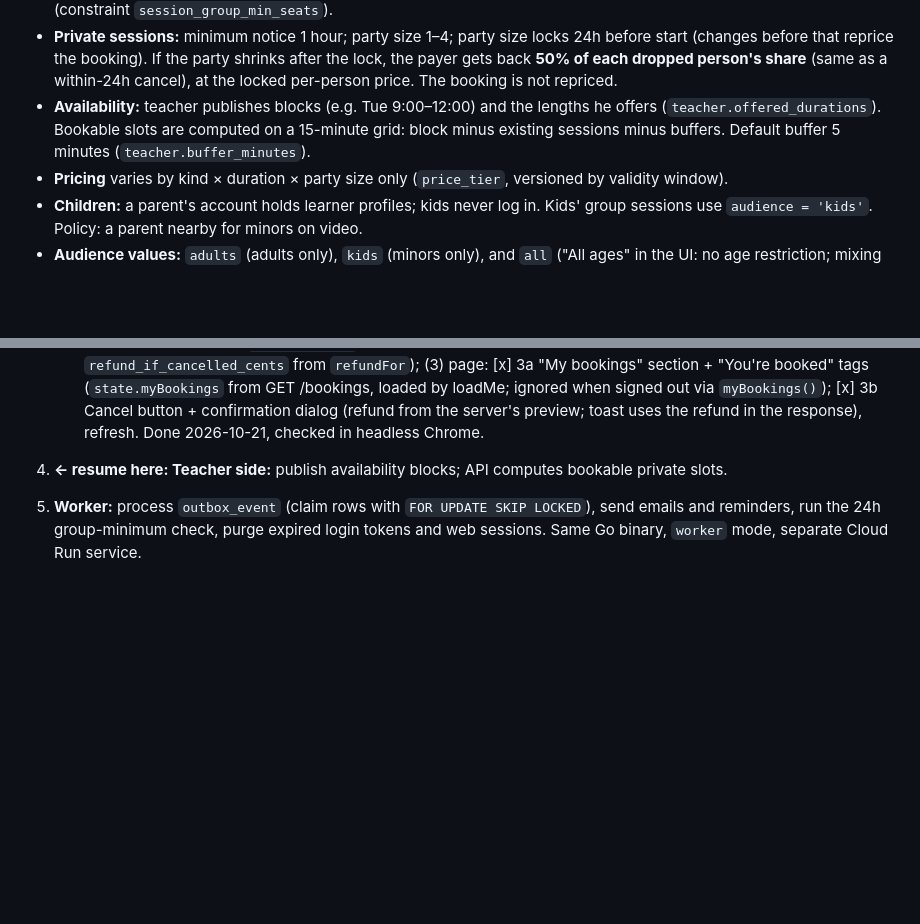
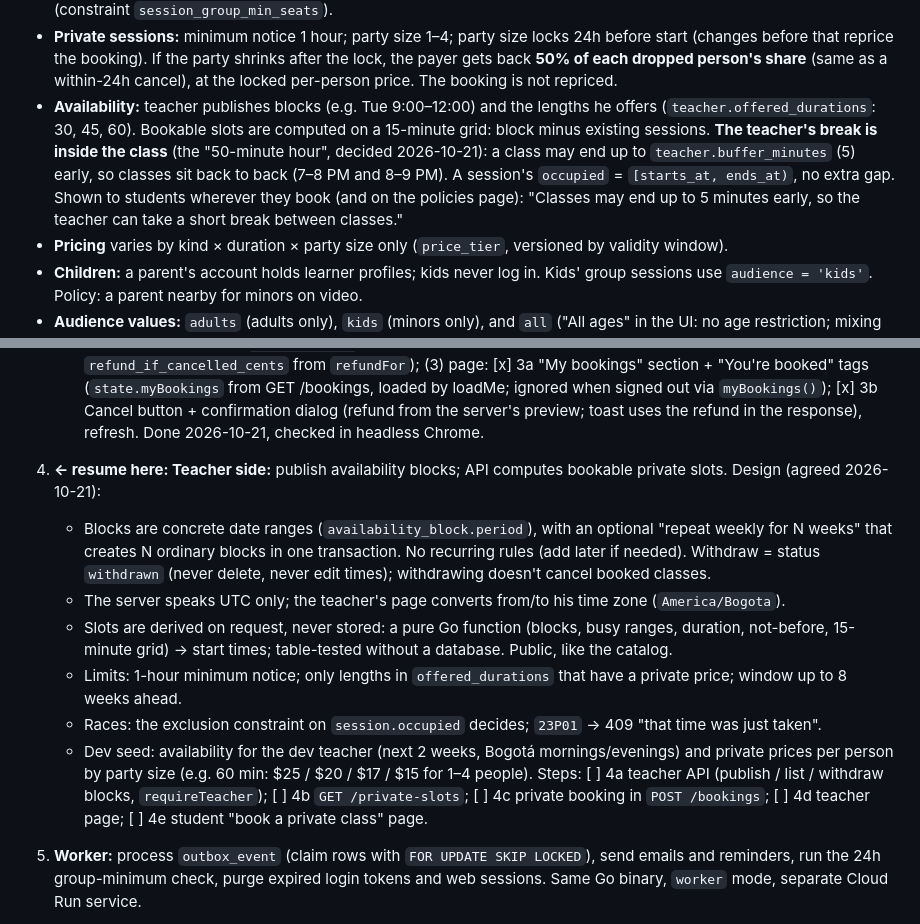
Before and after one commit to msf143/language-classes, a Markdown page: CLAUDE.md, 2 parts joined by grey strips. Drawn GitHub-style; blank space fills up the shorter version.

Commit message:
Design step 4 (teacher side); availability rule: teacher's break is inside the class (50-minute hour)

```diff
--- a/CLAUDE.md
+++ b/CLAUDE.md
@@ -175,8 +175,12 @@ then find the link in the log.
   gets back **50% of each dropped person's share** (same as a within-24h cancel), at the
   locked per-person price. The booking is not repriced.
 - **Availability:** teacher publishes blocks (e.g. Tue 9:00–12:00) and the lengths he offers
-  (`teacher.offered_durations`). Bookable slots are computed on a 15-minute grid: block minus
-  existing sessions minus buffers. Default buffer 5 minutes (`teacher.buffer_minutes`).
+  (`teacher.offered_durations`: 30, 45, 60). Bookable slots are computed on a 15-minute grid:
+  block minus existing sessions. **The teacher's break is inside the class** (the "50-minute hour",
+  decided 2026-10-21): a class may end up to `teacher.buffer_minutes` (5) early, so classes sit back
+  to back (7–8 PM and 8–9 PM). A session's `occupied` = `[starts_at, ends_at)`, no extra gap.
+  Shown to students wherever they book (and on the policies page): "Classes may end up to 5 minutes
+  early, so the teacher can take a short break between classes."
 - **Pricing** varies by kind × duration × party size only (`price_tier`, versioned by validity window).
 - **Children:** a parent's account holds learner profiles; kids never log in. Kids' group
   sessions use `audience = 'kids'`. Policy: a parent nearby for minors on video.
@@ -318,6 +322,20 @@ For what's already built, read the code and `git log`. Next, in order:
          dialog (refund from the server's preview; toast uses the refund in the response), refresh.
          Done 2026-10-21, checked in headless Chrome.
 4. **← resume here: Teacher side:** publish availability blocks; API computes bookable private slots.
+   Design (agreed 2026-10-21):
+   - Blocks are concrete date ranges (`availability_block.period`), with an optional "repeat weekly for N
+     weeks" that creates N ordinary blocks in one transaction. No recurring rules (add later if needed).
+     Withdraw = status `withdrawn` (never delete, never edit times); withdrawing doesn't cancel booked classes.
+   - The server speaks UTC only; the teacher's page converts from/to his time zone (`America/Bogota`).
+   - Slots are derived on request, never stored: a pure Go function (blocks, busy ranges, duration, not-before,
+     15-minute grid) → start times; table-tested without a database. Public, like the catalog.
+   - Limits: 1-hour minimum notice; only lengths in `offered_durations` that have a private price; window
+     up to 8 weeks ahead.
+   - Races: the exclusion constraint on `session.occupied` decides; `23P01` → 409 "that time was just taken".
+   - Dev seed: availability for the dev teacher (next 2 weeks, Bogotá mornings/evenings) and private prices
+     per person by party size (e.g. 60 min: $25 / $20 / $17 / $15 for 1–4 people).
+   Steps: [ ] 4a teacher API (publish / list / withdraw blocks, `requireTeacher`); [ ] 4b `GET /private-slots`;
+   [ ] 4c private booking in `POST /bookings`; [ ] 4d teacher page; [ ] 4e student "book a private class" page.
 5. **Worker:** process `outbox_event` (claim rows with `FOR UPDATE SKIP LOCKED`), send emails and
    reminders, run the 24h group-minimum check, purge expired login tokens and web sessions.
    Same Go binary, `worker` mode, separate Cloud Run service.
```
